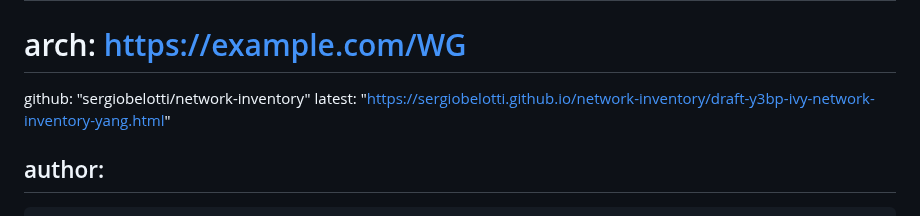
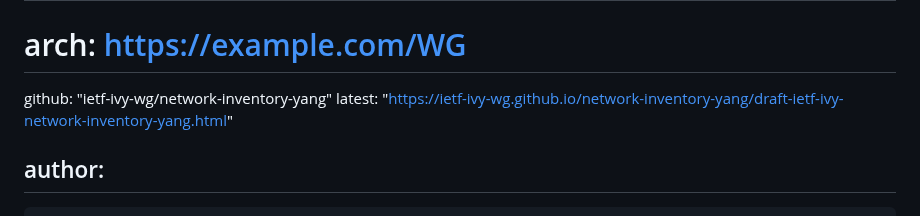
Before and after one commit to ietf-ivy-wg/network-inventory-yang, a Markdown page: draft-ietf-ivy-network-inventory-yang.md, the part around one of its changes. Drawn GitHub-style.

Commit message:
Automatic update of venue information

```diff
--- a/draft-ietf-ivy-network-inventory-yang.md
+++ b/draft-ietf-ivy-network-inventory-yang.md
@@ -20,8 +20,8 @@ venue:
 #  type: Working Group
 #  mail: WG@example.com
 #  arch: https://example.com/WG
-  github: "sergiobelotti/network-inventory"
-  latest: "https://sergiobelotti.github.io/network-inventory/draft-y3bp-ivy-network-inventory-yang.html"
+  github: "ietf-ivy-wg/network-inventory-yang"
+  latest: "https://ietf-ivy-wg.github.io/network-inventory-yang/draft-ietf-ivy-network-inventory-yang.html"
 
 author:
   -
```
Also changed, not shown: other parts of draft-ietf-ivy-network-inventory-yang.md (+1 -1 lines).
